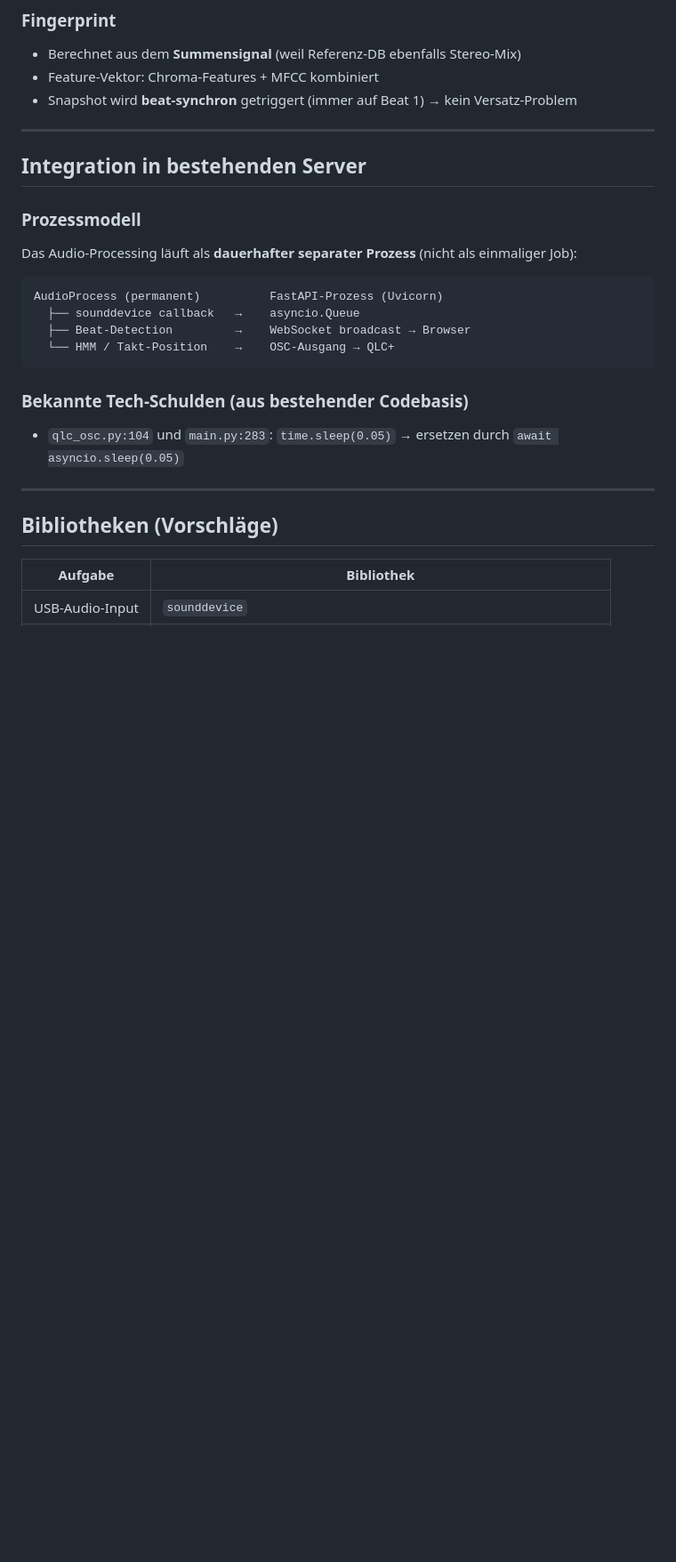
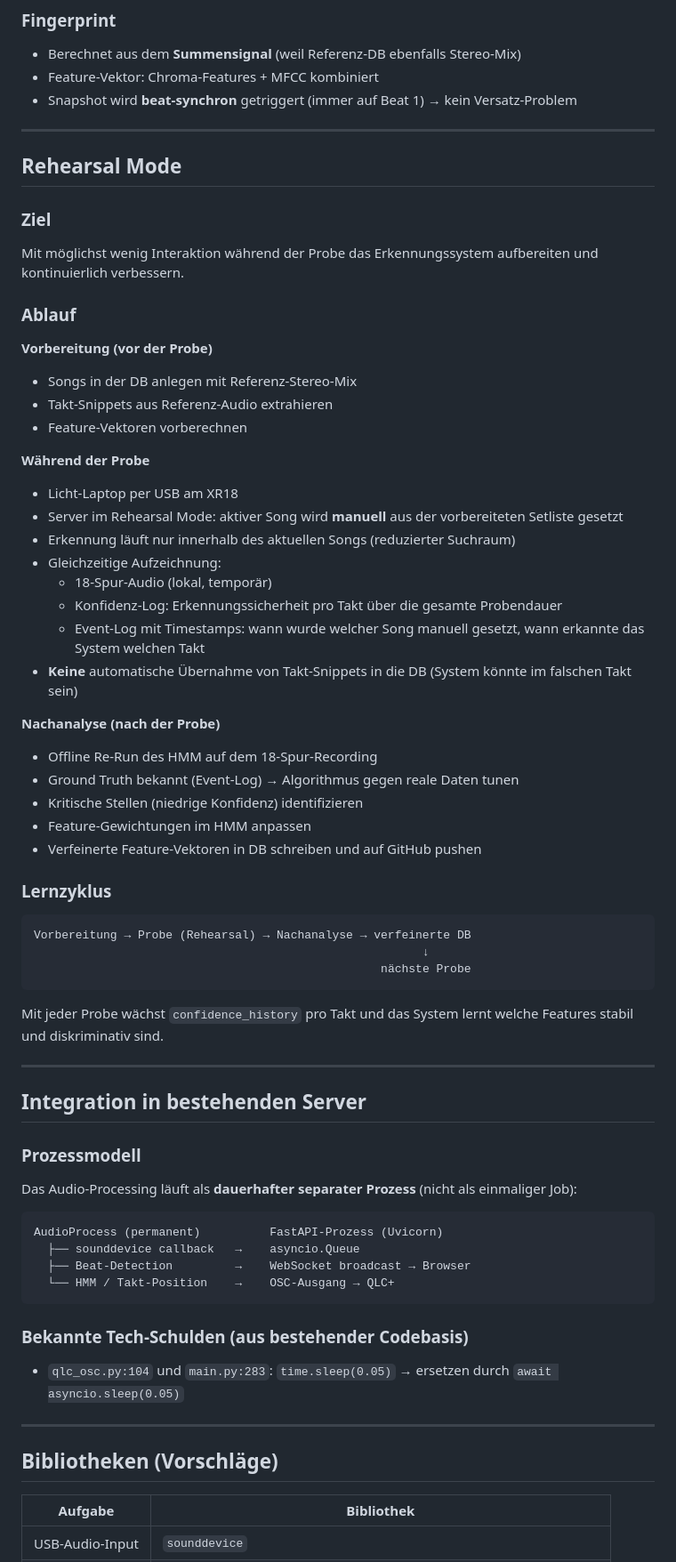
Before and after one commit to christianprison/lighting.ai, a Markdown page: docs/beat-und-takterkennung-architektur.md, the part around one of its changes. Shown at 89% size. Rendered like a GitHub page; blank space fills up the shorter version.

````diff
--- a/docs/beat-und-takterkennung-architektur.md
+++ b/docs/beat-und-takterkennung-architektur.md
@@ -121,17 +221,71 @@ Für Viterbi-Algorithmus in Echtzeit problemlos handhabbar.
 -----
+
+## Rehearsal Mode
+
+### Ziel
+
+Mit möglichst wenig Interaktion während der Probe das Erkennungssystem aufbereiten und kontinuierlich verbessern.
+
+### Ablauf
+
+**Vorbereitung (vor der Probe)**
+
+- Songs in der DB anlegen mit Referenz-Stereo-Mix
+- Takt-Snippets aus Referenz-Audio extrahieren
+- Feature-Vektoren vorberechnen
+
+**Während der Probe**
+
+- Licht-Laptop per USB am XR18
+- Server im Rehearsal Mode: aktiver Song wird **manuell** aus der vorbereiteten Setliste gesetzt
+- Erkennung läuft nur innerhalb des aktuellen Songs (reduzierter Suchraum)
+- Gleichzeitige Aufzeichnung:
+  - 18-Spur-Audio (lokal, temporär)
+  - Konfidenz-Log: Erkennungssicherheit pro Takt über die gesamte Probendauer
+  - Event-Log mit Timestamps: wann wurde welcher Song manuell gesetzt, wann erkannte das System welchen Takt
+- **Keine** automatische Übernahme von Takt-Snippets in die DB (System könnte im falschen Takt sein)
+
+**Nachanalyse (nach der Probe)**
+
+- Offline Re-Run des HMM auf dem 18-Spur-Recording
+- Ground Truth bekannt (Event-Log) → Algorithmus gegen reale Daten tunen
+- Kritische Stellen (niedrige Konfidenz) identifizieren
+- Feature-Gewichtungen im HMM anpassen
+- Verfeinerte Feature-Vektoren in DB schreiben und auf GitHub pushen
+
+### Lernzyklus
+
+```
+Vorbereitung → Probe (Rehearsal) → Nachanalyse → verfeinerte DB
+                                                        ↓
+                                                  nächste Probe
+```
+
+Mit jeder Probe wächst `confidence_history` pro Takt und das System lernt welche Features stabil und diskriminativ sind.
+
+-----
+
 ## Integration in bestehenden Server
+
 ### Prozessmodell
+
 Das Audio-Processing läuft als **dauerhafter separater Prozess** (nicht als einmaliger Job):
+
 ```
 AudioProcess (permanent)          FastAPI-Prozess (Uvicorn)
   ├── sounddevice callback   →    asyncio.Queue
   ├── Beat-Detection         →    WebSocket broadcast → Browser
   └── HMM / Takt-Position    →    OSC-Ausgang → QLC+
 ```
+
 ### Bekannte Tech-Schulden (aus bestehender Codebasis)
+
 - `qlc_osc.py:104` und `main.py:283`: `time.sleep(0.05)` → ersetzen durch `await asyncio.sleep(0.05)`
+
 -----
+
 ## Bibliotheken (Vorschläge)
+
 |Aufgabe        |Bibliothek                                                       |
 |---------------|-----------------------------------------------------------------|
 |USB-Audio-Input|`sounddevice`                                                    |
````
Also changed, not shown: other parts of docs/beat-und-takterkennung-architektur.md (+116 -11 lines).
